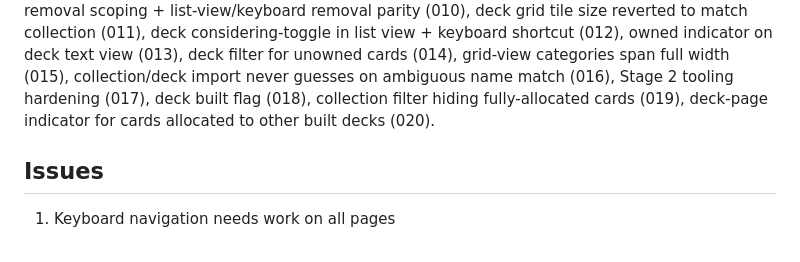
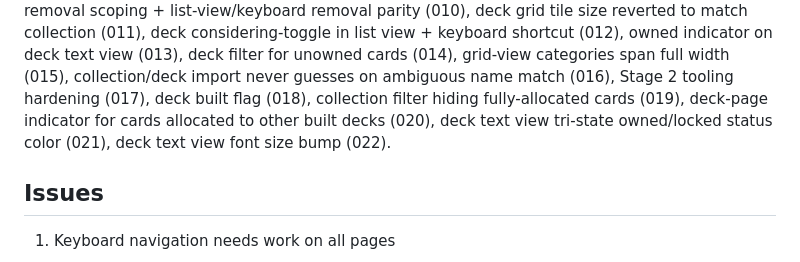
Before and after one commit to Aidan-McGuire/mtg_app, a Markdown page: notes.md, the part around the change. Drawn GitHub-style.

Commit message:
docs(backlog): refine notes.md items 2-3 into backlog items 021-022
- 021: deck text view's owned indicator becomes a 3-state status color
  (green owned+free, yellow owned+locked-elsewhere, red not-owned),
  replacing the separate gold edge highlight + red warning glyph
- 022: bump deck text view font sizes by 1px (qty/name/mana)

```diff
--- a/notes.md
+++ b/notes.md
@@ -15,7 +15,9 @@ indicator on deck text view (013), deck filter for unowned cards (014),
 grid-view categories span full width (015), collection/deck import never
 guesses on ambiguous name match (016), Stage 2 tooling hardening (017),
 deck built flag (018), collection filter hiding fully-allocated cards
-(019), deck-page indicator for cards allocated to other built decks (020).
+(019), deck-page indicator for cards allocated to other built decks (020),
+deck text view tri-state owned/locked status color (021), deck text view
+font size bump (022).
 
 
 
```
Also changed, not shown: 2 other files.
